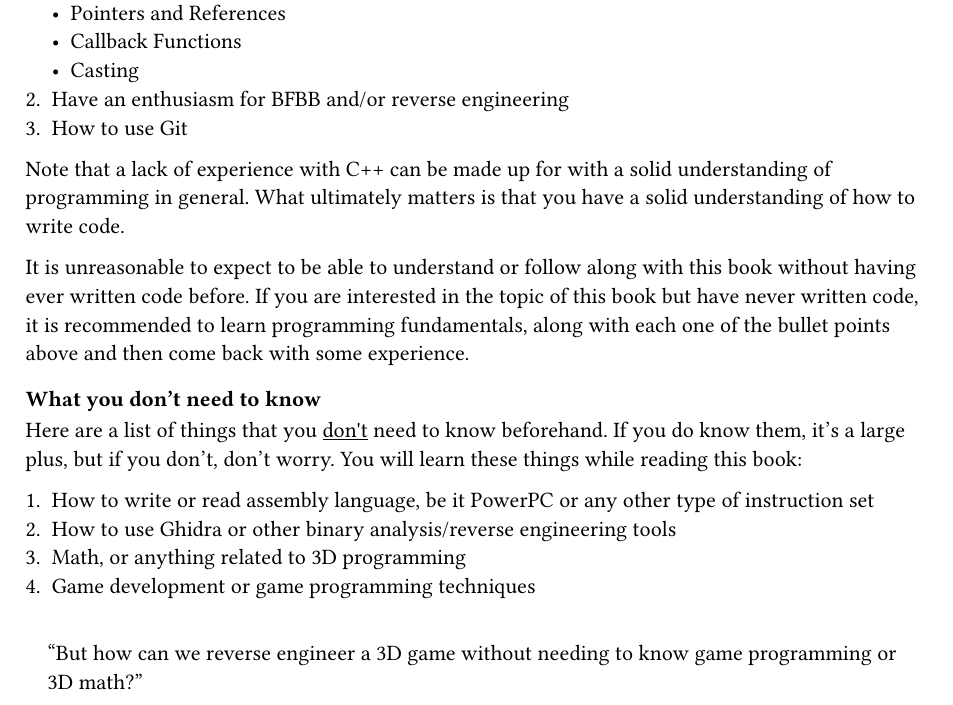
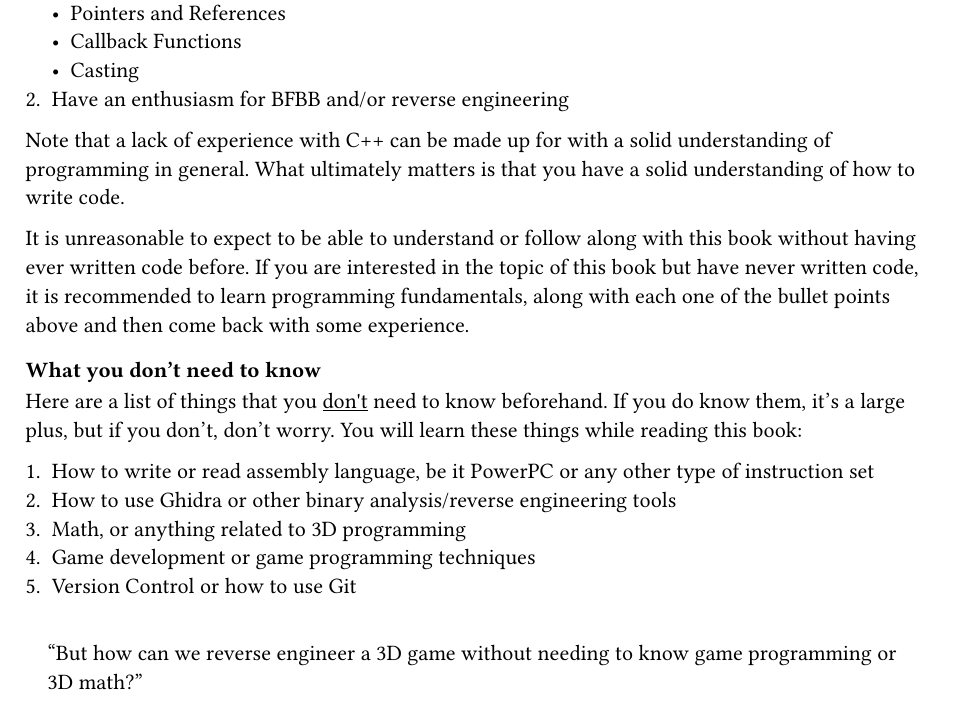
Before and after one commit to bfbbdecomp/bfbb-decomp-guide, a Typst document (src/main.typ, which reads src/introduction/about.typ): part of page 4 of 14, cut so that both start at the same text. Compiled offline with Typst 0.15.

Commit message:
About: Add Git knowledge to document scope + formatting

```diff
--- a/src/introduction/about.typ
+++ b/src/introduction/about.typ
@@ -64,7 +64,6 @@ Here are a list of things that you #underline([do]) need to know before reading
   - Callback Functions
   - Casting
 + Have an enthusiasm for BFBB and/or reverse engineering
-+ How to use Git
 
 Note that a lack of experience with C++ can be made up for with a solid understanding of programming in general.
 What ultimately matters is that you have a solid understanding of how to write code.
@@ -86,9 +85,10 @@ You will learn these things while reading this book:
 + How to use Ghidra or other binary analysis/reverse engineering tools
 + Math, or anything related to 3D programming
 + Game development or game programming techniques
++ Version Control or how to use Git
 
 #quote(attribution: [You, probably], block: true)[
-"But how can we reverse engineer a 3D game without needing to know game programming or 3D math?"
+  "But how can we reverse engineer a 3D game without needing to know game programming or 3D math?"
 ]
 // TODO: link to the idea later
 Great question!
```
